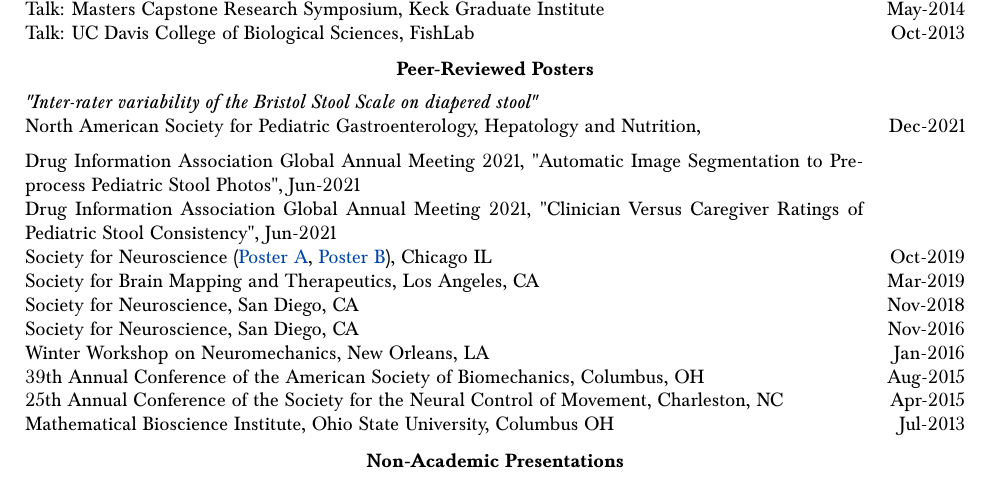
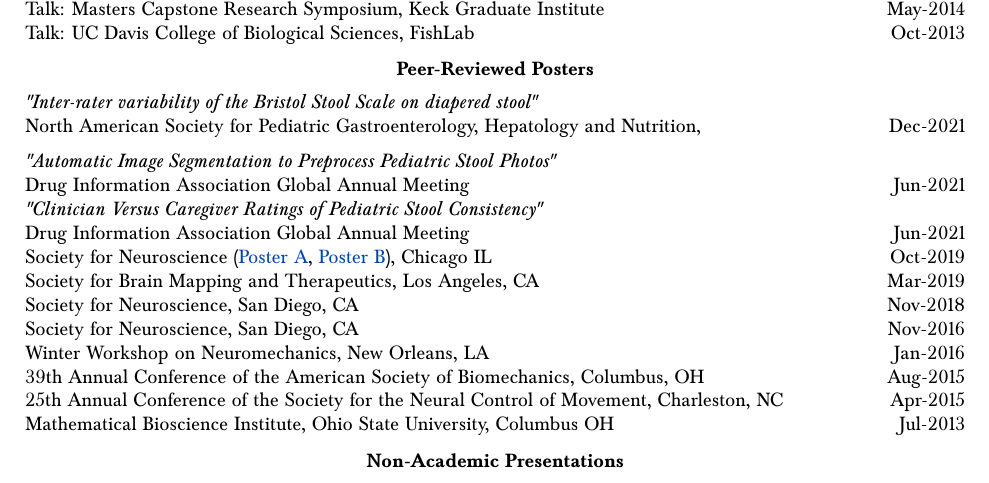
Before and after one commit to bc/resume, a LaTeX document (briancohn.tex): part of page 7 of 9, cut so that both start at the same text. Compiled offline with pdfLaTeX.

Commit message:
updated posters

```diff
--- a/briancohn.tex
+++ b/briancohn.tex
@@ -485,8 +485,10 @@
       \textit{"Inter-rater variability of the Bristol Stool Scale on diapered stool"}\\
     North American Society for Pediatric Gastroenterology, Hepatology and Nutrition, & Dec-2021\\[2mm] %  Trieu, Melissa1; Jamshidbaigi, Nikki1; Punati, Jaya3; Danialifar, Tanaz3; Patel, Raza Ali2; Naon, Hillel3; Dallabrida, Susan1, 4; Cohn, Brian Alexander1
 
-    Drug Information Association Global Annual Meeting 2021, "Automatic Image Segmentation to Preprocess Pediatric Stool Photos", Jun-2021\\
-    Drug Information Association Global Annual Meeting 2021, "Clinician Versus Caregiver Ratings of Pediatric Stool Consistency", Jun-2021\\
+    \textit{"Automatic Image Segmentation to Preprocess Pediatric Stool Photos"}\\
+    Drug Information Association Global Annual Meeting & Jun-2021\\
+    \textit{"Clinician Versus Caregiver Ratings of Pediatric Stool Consistency"}\\
+    Drug Information Association Global Annual Meeting & Jun-2021\\
 
     Society for Neuroscience (\href{https://github.com/bc/resume/blob/master/conferences/sfn2019_a.pdf}{Poster A}, \href{https://github.com/bc/resume/blob/master/conferences/sfn2019_b.pdf}{Poster B}), Chicago IL & Oct-2019 \\ % 49th Annual, https://www.abstractsonline.com/pp8/#!/7883/presentation/46137
     Society for Brain Mapping and Therapeutics, Los Angeles, CA & Mar-2019 \\ %cerebral palsy vr eval
```
Also changed, not shown: briancohn.pdf.
